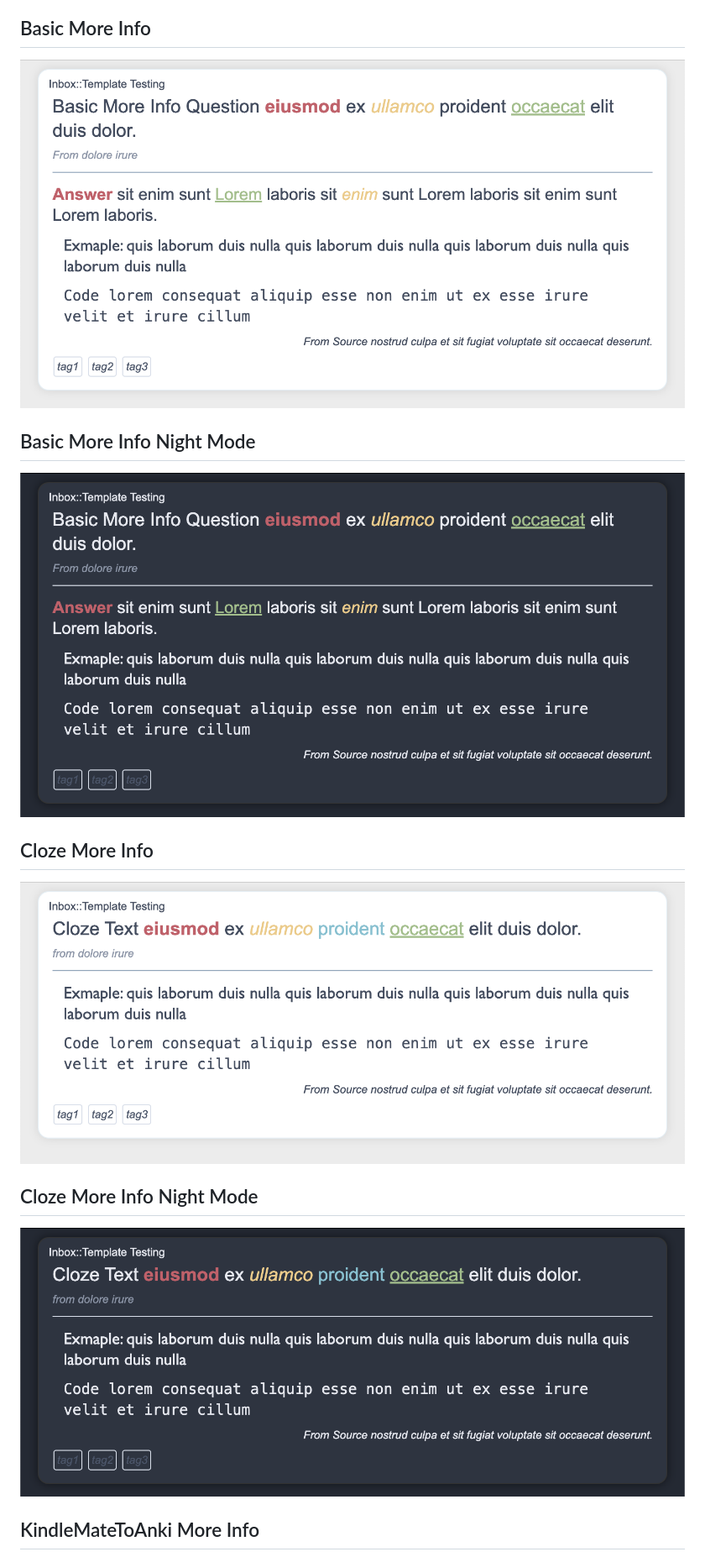
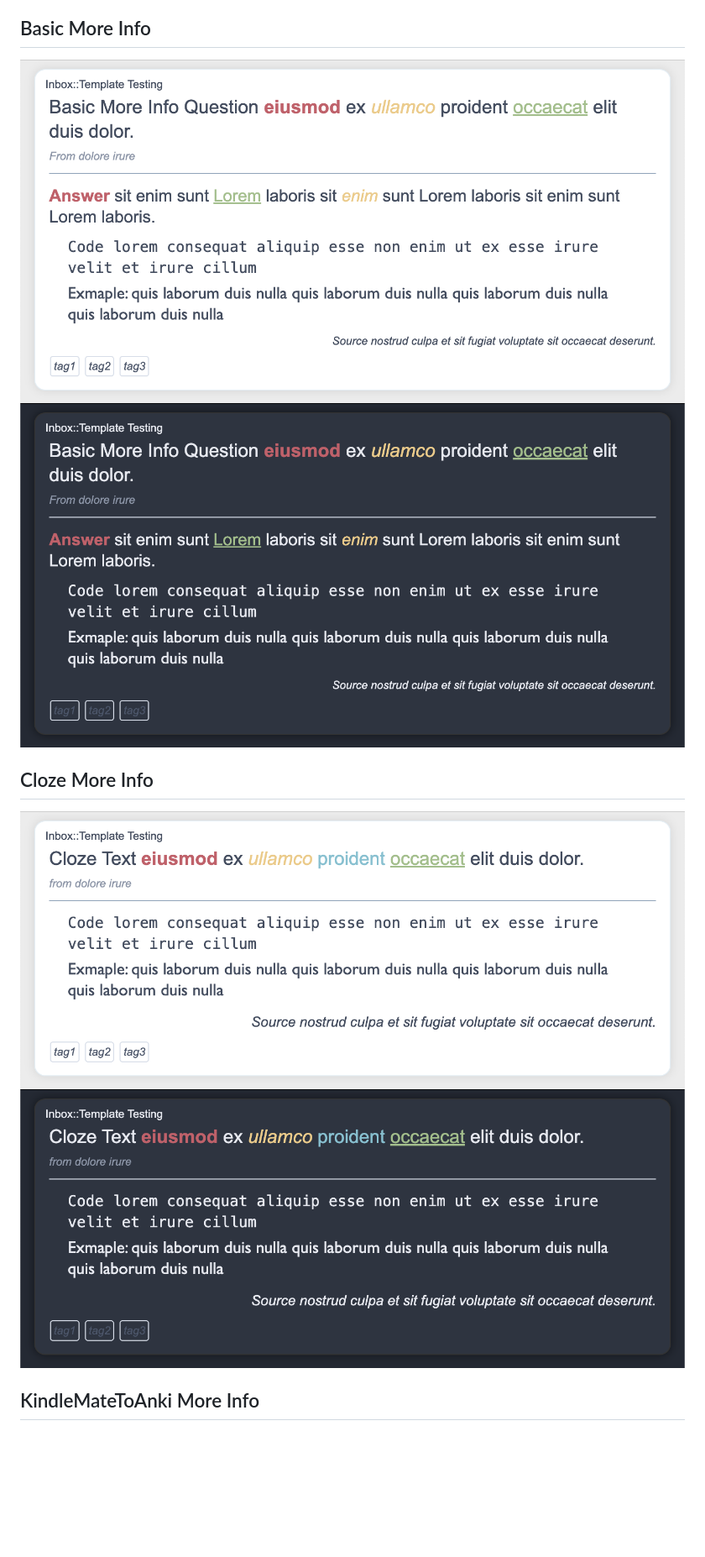
Before and after one commit to dnydlk/Anki-Card-Templates, a Markdown page: README.md, the part around the change printed below. Shown: that part at 84% size. GitHub-like rendering; pictures changed too: img/Basic More Info Night.png, img/Basic More Info.png, img/Cloze More Info Night.png; blank space fills up the shorter version.

Commit message:
add README screenshots

```diff
--- a/README.md
+++ b/README.md
@@ -8,10 +8,8 @@
 ## Basic More Info
 ![alt text](<img/Basic More Info.png>)
-## Basic More Info Night Mode
 ![alt text](<img/Basic More Info Night.png>)
 ## Cloze More Info
 ![alt text](<img/Cloze More Info.png>)
-## Cloze More Info Night Mode
 ![alt text](<img/Cloze More Info Night.png>)
 ## KindleMateToAnki More Info
 ![alt text](img/KindleMateToAnki.png)
```
Also changed, not shown: other parts of README.md (+4 -5 lines), img/KindleMateToAnki Night.png, img/KindleMateToAnki.png, 1 other file.
